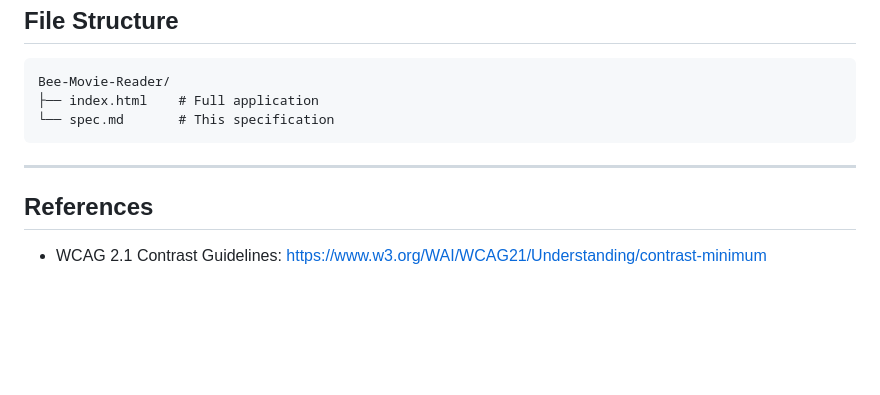
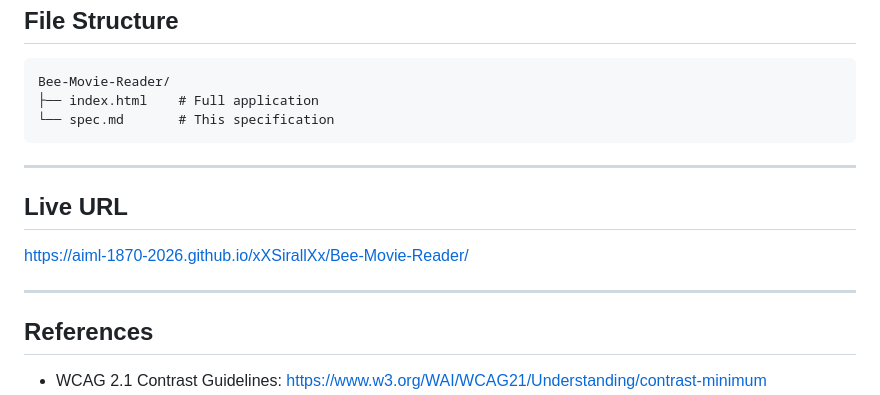
Before and after one commit to AIML-1870-2026/xXSirallXx, a Markdown page: Bee-Movie-Reader/spec.md, the part around the change. GitHub-like rendering; blank space fills up the shorter version.

Commit message:
Add live URL to Bee Movie Reader spec.md
Co-Authored-By: Claude Opus 4.6 <noreply@anthropic.com>

```diff
--- a/Bee-Movie-Reader/spec.md
+++ b/Bee-Movie-Reader/spec.md
@@ -150,6 +150,12 @@ Bee-Movie-Reader/
 
 ---
 
+## Live URL
+
+https://aiml-1870-2026.github.io/xXSirallXx/Bee-Movie-Reader/
+
+---
+
 ## References
 - WCAG 2.1 Contrast Guidelines: https://www.w3.org/WAI/WCAG21/Understanding/contrast-minimum
 - Brettel, Vienot & Mollon (1997) — Color blindness simulation matrices
```
